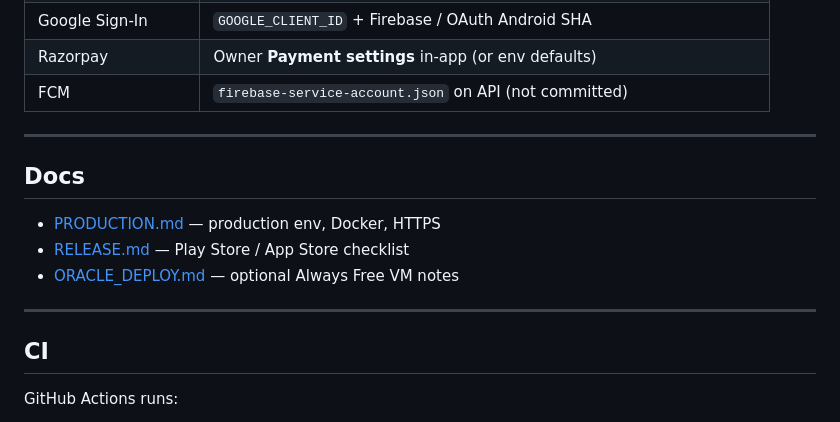
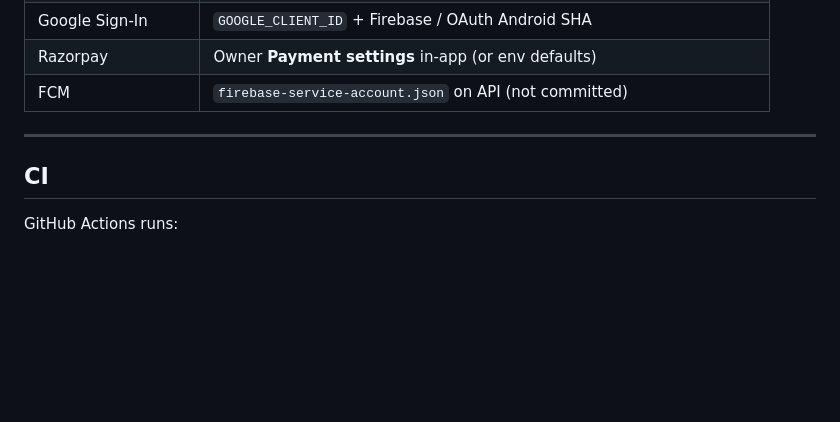
Before and after one commit to SIDDHARTH279/RentEase, a Markdown page: README.md, the part around the change. Drawn GitHub-style; blank space fills up the shorter version.

Commit message:
Remove Docs section from README.
Co-authored-by: Cursor <cursoragent@cursor.com>

```diff
--- a/README.md
+++ b/README.md
@@ -190,14 +190,6 @@ flutter build appbundle --dart-define=API_BASE_URL=https://YOUR_API_HOST
 
 ---
 
-## Docs
-
-- [PRODUCTION.md](PRODUCTION.md) — production env, Docker, HTTPS
-- [RELEASE.md](RELEASE.md) — Play Store / App Store checklist
-- [ORACLE_DEPLOY.md](ORACLE_DEPLOY.md) — optional Always Free VM notes
-
----
-
 ## CI
 
 GitHub Actions runs:
```
